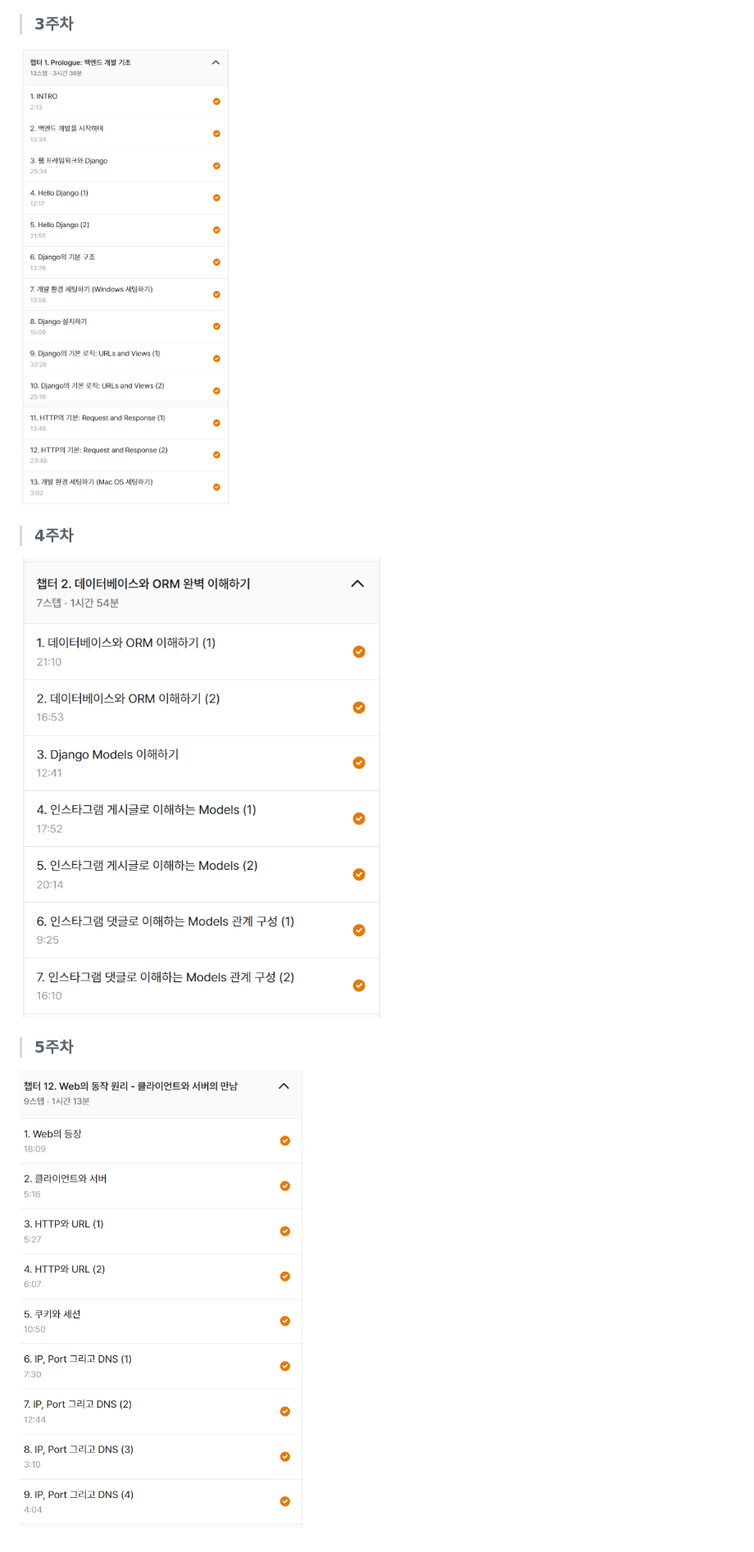
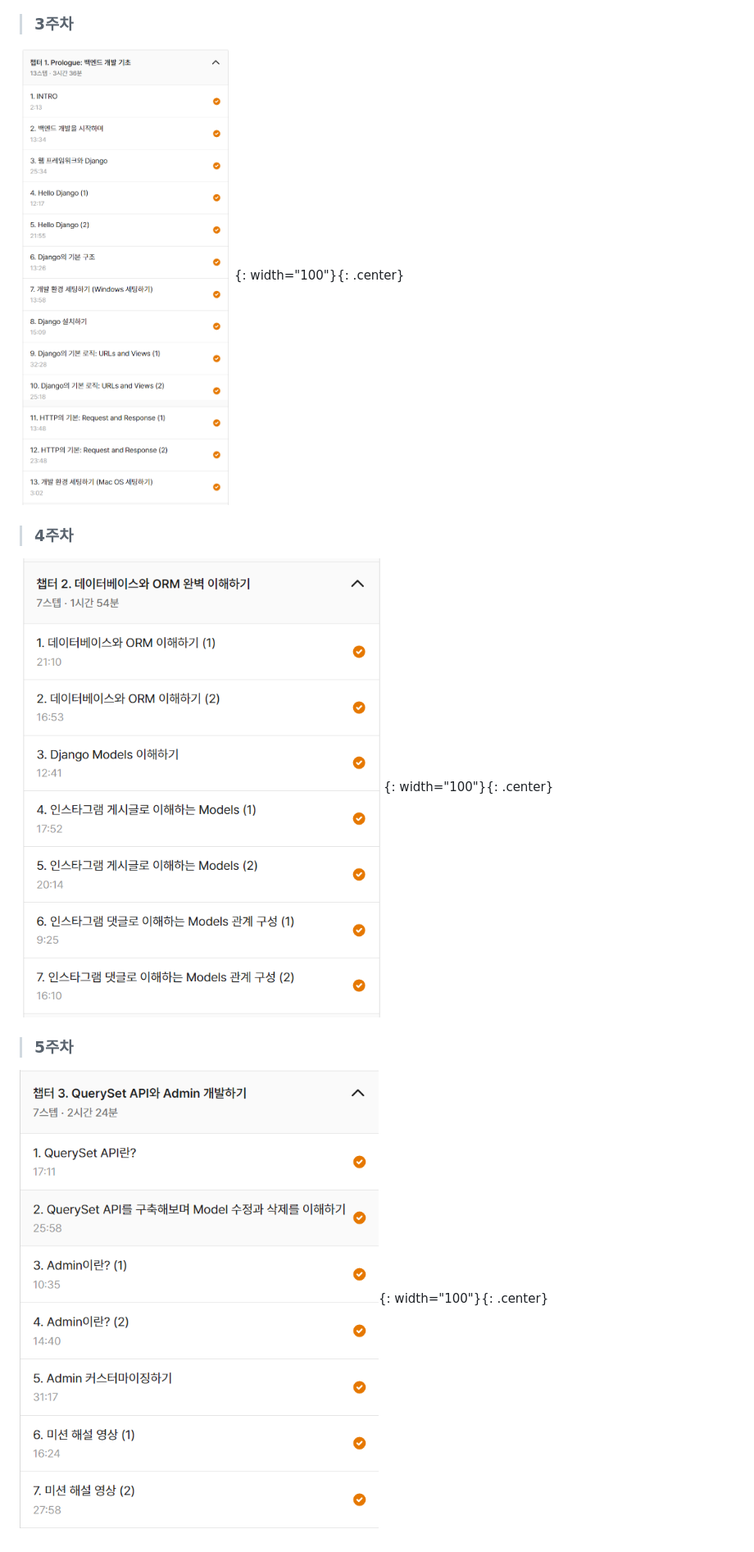
Before and after one commit to jjweidon/techit, a Markdown page: README.md, the part around the change printed below. Shown: that part at 82% size. Rendered like a GitHub page; pictures changed too: readme_img/5주차.png (added).

```diff
--- a/README.md
+++ b/README.md
@@ -10,9 +10,9 @@
 
 >### 3주차
-![alt text](./readme_img/3주차.png)
+![alt text](./readme_img/3주차.png){: width="100"}{: .center}
 
 >### 4주차
-![alt text](./readme_img/4주차.png)
+![alt text](./readme_img/4주차.png){: width="100"}{: .center}
 
 >### 5주차
-![alt text](./readme_img/1주차.png)
+![alt text](./readme_img/5주차.png){: width="100"}{: .center}
```
Also changed, not shown: other parts of README.md (+3 -3 lines), 4 other files.
